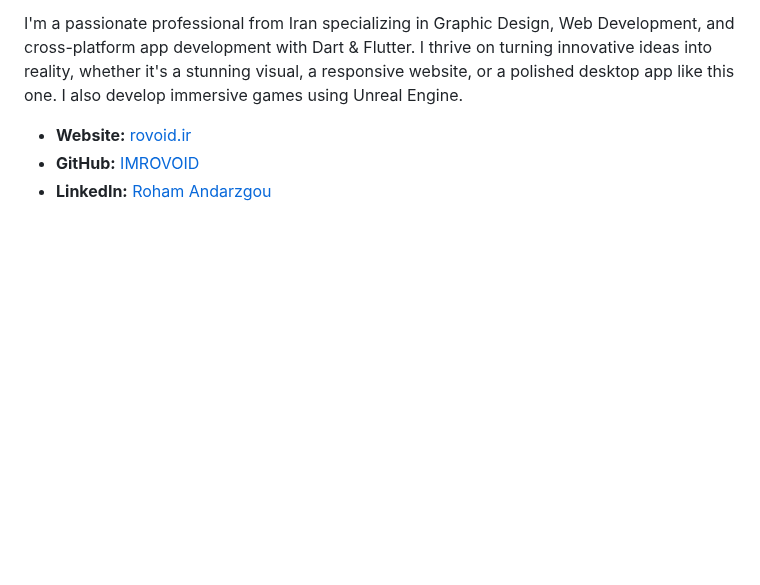
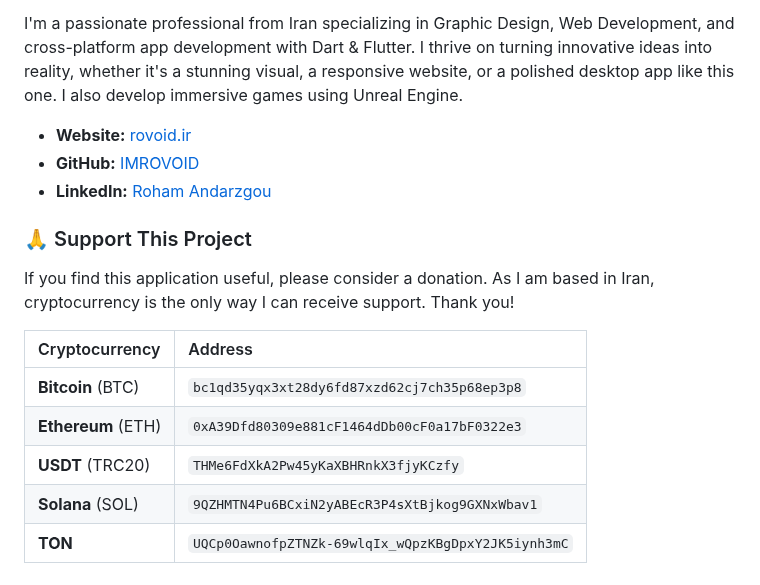
Before and after one commit to IMROVOID/ETH-Hunter, a Markdown page: README.md, the part around the change. Rendered like a GitHub page; blank space fills up the shorter version.

```diff
--- a/README.md
+++ b/README.md
@@ -85,3 +85,15 @@ I'm a passionate professional from Iran specializing in Graphic Design, Web Deve
 *   **Website:** [rovoid.ir](https://rovoid.ir)
 *   **GitHub:** [IMROVOID](https://github.com/IMROVOID)
 *   **LinkedIn:** [Roham Andarzgou](https://www.linkedin.com/in/roham-andarzgouu)
+
+### 🙏 Support This Project
+
+If you find this application useful, please consider a donation. As I am based in Iran, cryptocurrency is the only way I can receive support. Thank you!
+
+| Cryptocurrency | Address |
+| :--- | :--- |
+| **Bitcoin** (BTC) | `bc1qd35yqx3xt28dy6fd87xzd62cj7ch35p68ep3p8` |
+| **Ethereum** (ETH) | `0xA39Dfd80309e881cF1464dDb00cF0a17bF0322e3` |
+| **USDT** (TRC20) | `THMe6FdXkA2Pw45yKaXBHRnkX3fjyKCzfy` |
+| **Solana** (SOL) | `9QZHMTN4Pu6BCxiN2yABEcR3P4sXtBjkog9GXNxWbav1` |
+| **TON** | `UQCp0OawnofpZTNZk-69wlqIx_wQpzKBgDpxY2JK5iynh3mC` |
```
